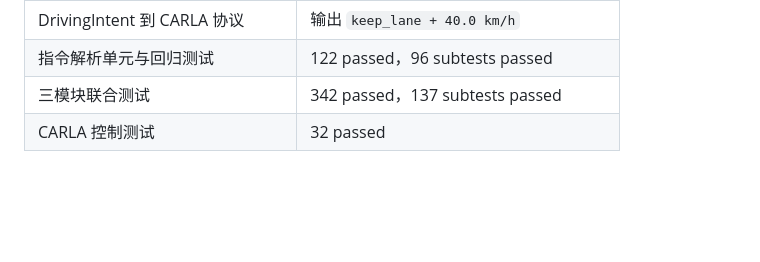
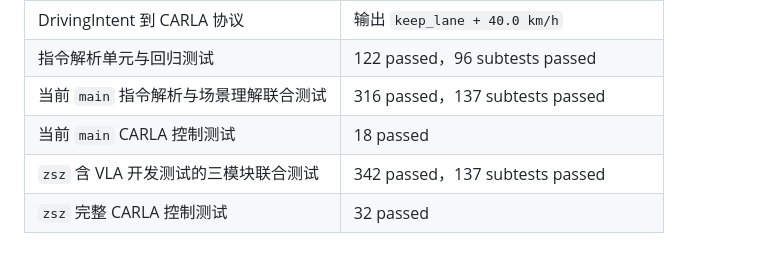
Before and after one commit to ZhuShanzhe/LMM-in-AutoDrive, a Markdown page: structured_command_parser/README.md, the part around the change. Drawn GitHub-style; blank space fills up the shorter version.

Commit message:
docs: distinguish main and research regression totals

```diff
--- a/structured_command_parser/README.md
+++ b/structured_command_parser/README.md
@@ -610,5 +610,7 @@ ModernBERT 默认后端、伪标签防泄漏切分、规则短路、模型服务
 | 翻译将 40 错写为 50 的反事实测试 | 恢复中文源值 40，并产生审计警告 |
 | DrivingIntent 到 CARLA 协议 | 输出 `keep_lane + 40.0 km/h` |
 | 指令解析单元与回归测试 | 122 passed，96 subtests passed |
-| 三模块联合测试 | 342 passed，137 subtests passed |
-| CARLA 控制测试 | 32 passed |
+| 当前 `main` 指令解析与场景理解联合测试 | 316 passed，137 subtests passed |
+| 当前 `main` CARLA 控制测试 | 18 passed |
+| `zsz` 含 VLA 开发测试的三模块联合测试 | 342 passed，137 subtests passed |
+| `zsz` 完整 CARLA 控制测试 | 32 passed |
```
